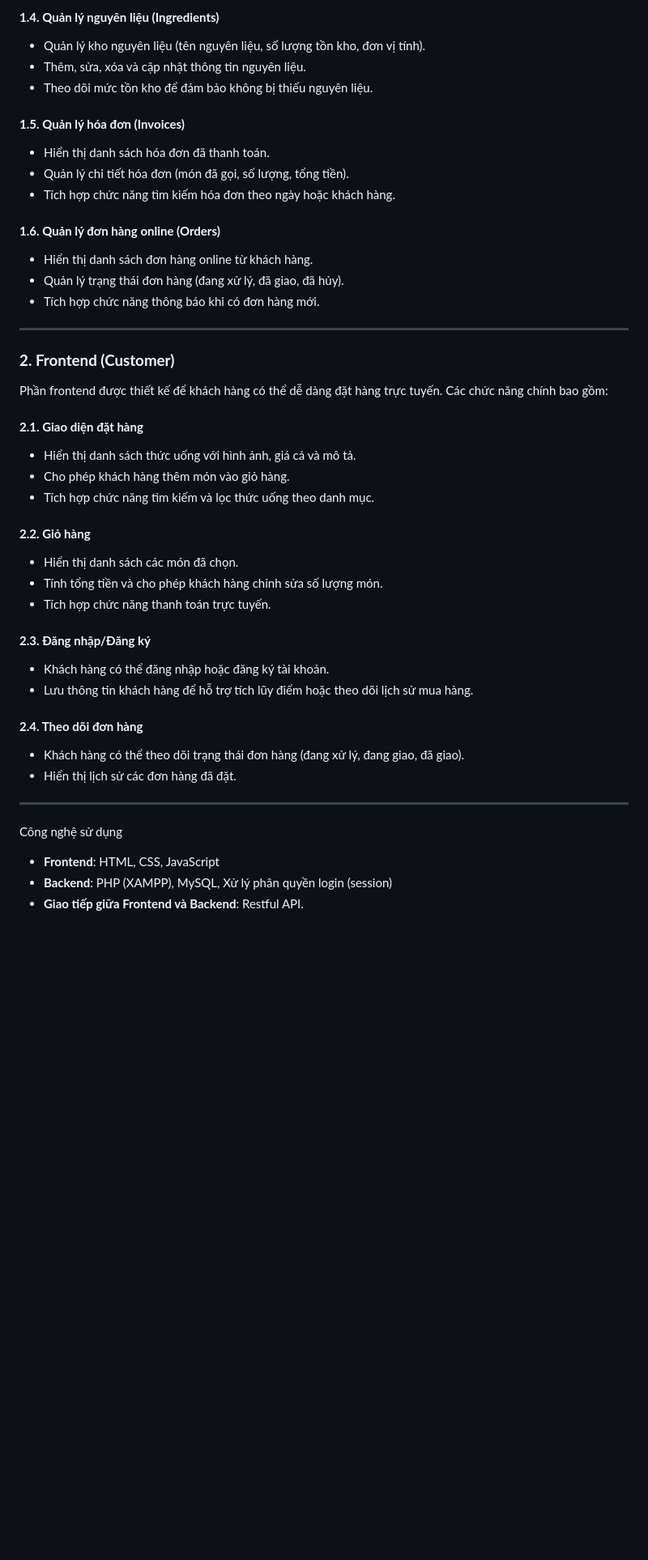
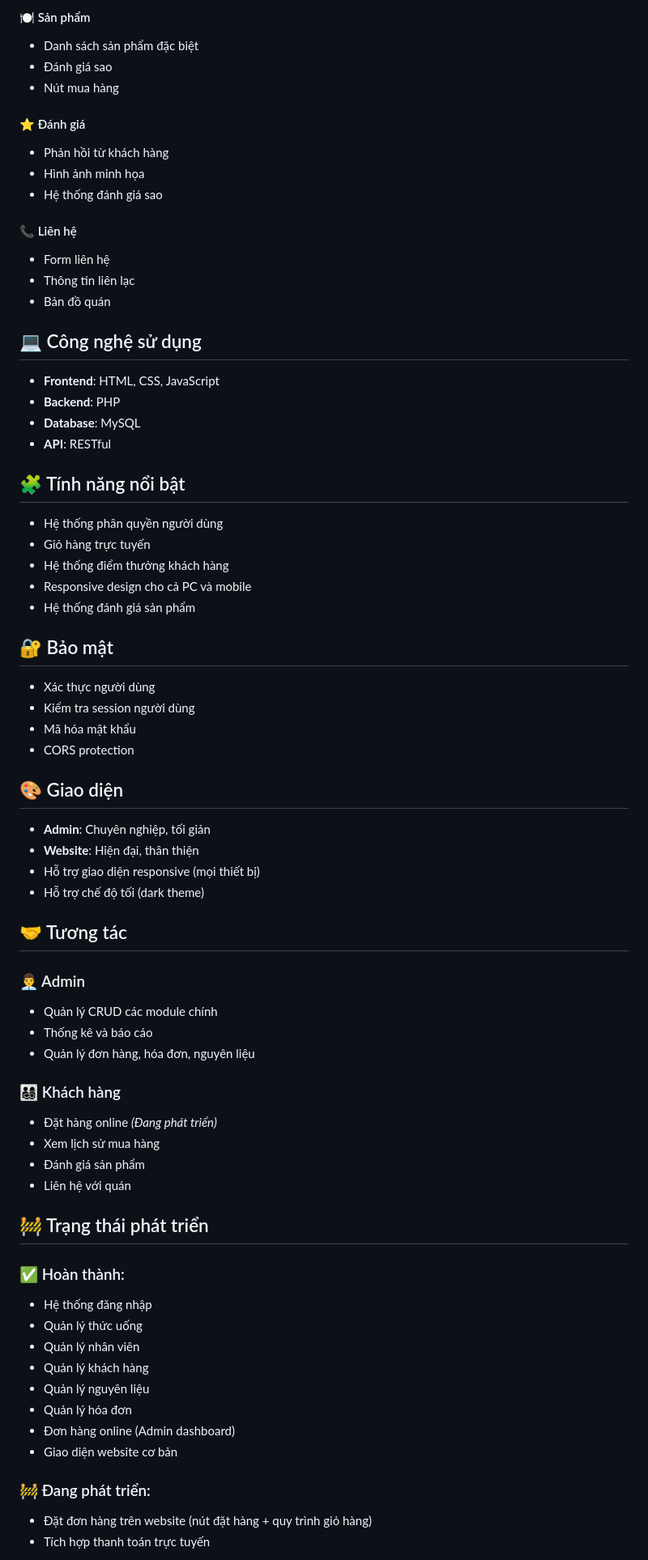
Before and after one commit to Nguyenhung2530/Memo-Coffee-Shop, a Markdown page: README.md, the part around the change printed below. Shown: that part at 81% size. GitHub-like rendering; blank space fills up the shorter version.

```diff
--- a/README.md
+++ b/README.md
@@ -23,48 +70,70 @@ Phần backend được thiết kế để quản lý toàn bộ hoạt động
 
-#### **1.4. Quản lý nguyên liệu (Ingredients)**
-- Quản lý kho nguyên liệu (tên nguyên liệu, số lượng tồn kho, đơn vị tính).
-- Thêm, sửa, xóa và cập nhật thông tin nguyên liệu.
-- Theo dõi mức tồn kho để đảm bảo không bị thiếu nguyên liệu.
+#### 🍽️ Sản phẩm
+- Danh sách sản phẩm đặc biệt
+- Đánh giá sao
+- Nút mua hàng
 
-#### **1.5. Quản lý hóa đơn (Invoices)**
-- Hiển thị danh sách hóa đơn đã thanh toán.
-- Quản lý chi tiết hóa đơn (món đã gọi, số lượng, tổng tiền).
-- Tích hợp chức năng tìm kiếm hóa đơn theo ngày hoặc khách hàng.
+#### ⭐ Đánh giá
+- Phản hồi từ khách hàng
+- Hình ảnh minh họa
+- Hệ thống đánh giá sao
 
-#### **1.6. Quản lý đơn hàng online (Orders)**
-- Hiển thị danh sách đơn hàng online từ khách hàng.
-- Quản lý trạng thái đơn hàng (đang xử lý, đã giao, đã hủy).
-- Tích hợp chức năng thông báo khi có đơn hàng mới.
+#### 📞 Liên hệ
+- Form liên hệ
+- Thông tin liên lạc
+- Bản đồ quán
 
+## 💻 Công nghệ sử dụng
+- **Frontend**: HTML, CSS, JavaScript
+- **Backend**: PHP
+- **Database**: MySQL
+- **API**: RESTful
 
----
+## 🧩 Tính năng nổi bật
+- Hệ thống phân quyền người dùng
+- Giỏ hàng trực tuyến
+- Hệ thống điểm thưởng khách hàng
+- Responsive design cho cả PC và mobile
+- Hệ thống đánh giá sản phẩm
 
-### **2. Frontend (Customer)**
-Phần frontend được thiết kế để khách hàng có thể dễ dàng đặt hàng trực tuyến. Các chức năng chính bao gồm:
+## 🔐 Bảo mật
+- Xác thực người dùng
+- Kiểm tra session người dùng
+- Mã hóa mật khẩu
+- CORS protection
 
-#### **2.1. Giao diện đặt hàng**
-- Hiển thị danh sách thức uống với hình ảnh, giá cả và mô tả.
-- Cho phép khách hàng thêm món vào giỏ hàng.
-- Tích hợp chức năng tìm kiếm và lọc thức uống theo danh mục.
+## 🎨 Giao diện
+- **Admin**: Chuyên nghiệp, tối giản
+- **Website**: Hiện đại, thân thiện
+- Hỗ trợ giao diện responsive (mọi thiết bị)
+- Hỗ trợ chế độ tối (dark theme)
 
-#### **2.2. Giỏ hàng**
-- Hiển thị danh sách các món đã chọn.
-- Tính tổng tiền và cho phép khách hàng chỉnh sửa số lượng món.
-- Tích hợp chức năng thanh toán trực tuyến.
+## 🤝 Tương tác
 
-#### **2.3. Đăng nhập/Đăng ký**
-- Khách hàng có thể đăng nhập hoặc đăng ký tài khoản.
-- Lưu thông tin khách hàng để hỗ trợ tích lũy điểm hoặc theo dõi lịch sử mua hàng.
+### 👨‍💼 Admin
+- Quản lý CRUD các module chính
+- Thống kê và báo cáo
+- Quản lý đơn hàng, hóa đơn, nguyên liệu
 
-#### **2.4. Theo dõi đơn hàng**
-- Khách hàng có thể theo dõi trạng thái đơn hàng (đang xử lý, đang giao, đã giao).
-- Hiển thị lịch sử các đơn hàng đã đặt.
+### 👨‍👩‍👧‍👦 Khách hàng
+- Đặt hàng online *(Đang phát triển)*
+- Xem lịch sử mua hàng
+- Đánh giá sản phẩm
+- Liên hệ với quán
 
----
+## 🚧 Trạng thái phát triển
 
-Công nghệ sử dụng
-- **Frontend**: HTML, CSS, JavaScript
-- **Backend**: PHP (XAMPP), MySQL, Xử lý phân quyền login (session)
-- **Giao tiếp giữa Frontend và Backend**: Restful API.
+### ✅ Hoàn thành:
+- Hệ thống đăng nhập
+- Quản lý thức uống
+- Quản lý nhân viên
+- Quản lý khách hàng
+- Quản lý nguyên liệu
+- Quản lý hóa đơn
+- Đơn hàng online (Admin dashboard)
+- Giao diện website cơ bản
 
+### 🚧 Đang phát triển:
+- Đặt đơn hàng trên website (nút đặt hàng + quy trình giỏ hàng)
+- Tích hợp thanh toán trực tuyến
 
```
Also changed, not shown: other parts of README.md (+69 -16 lines).
